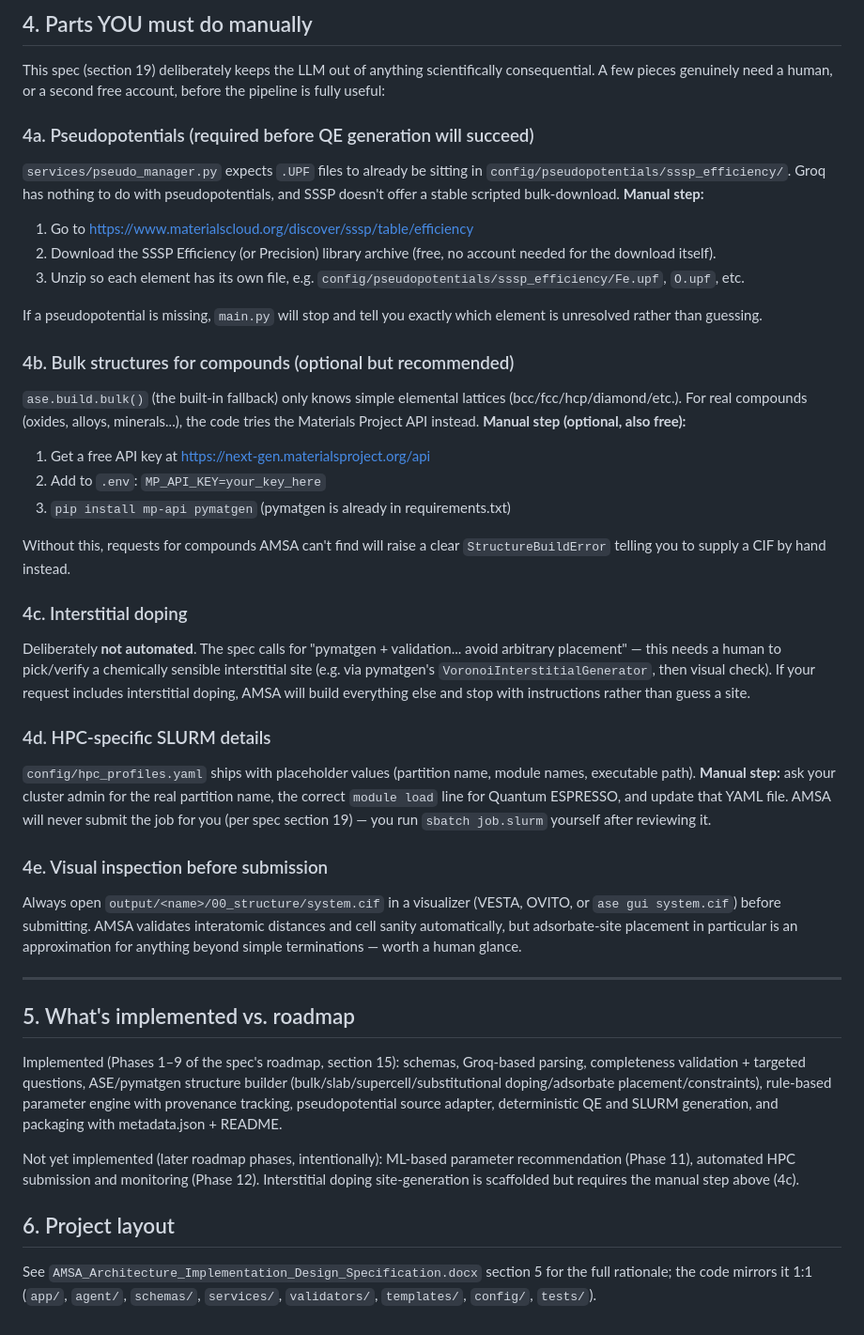
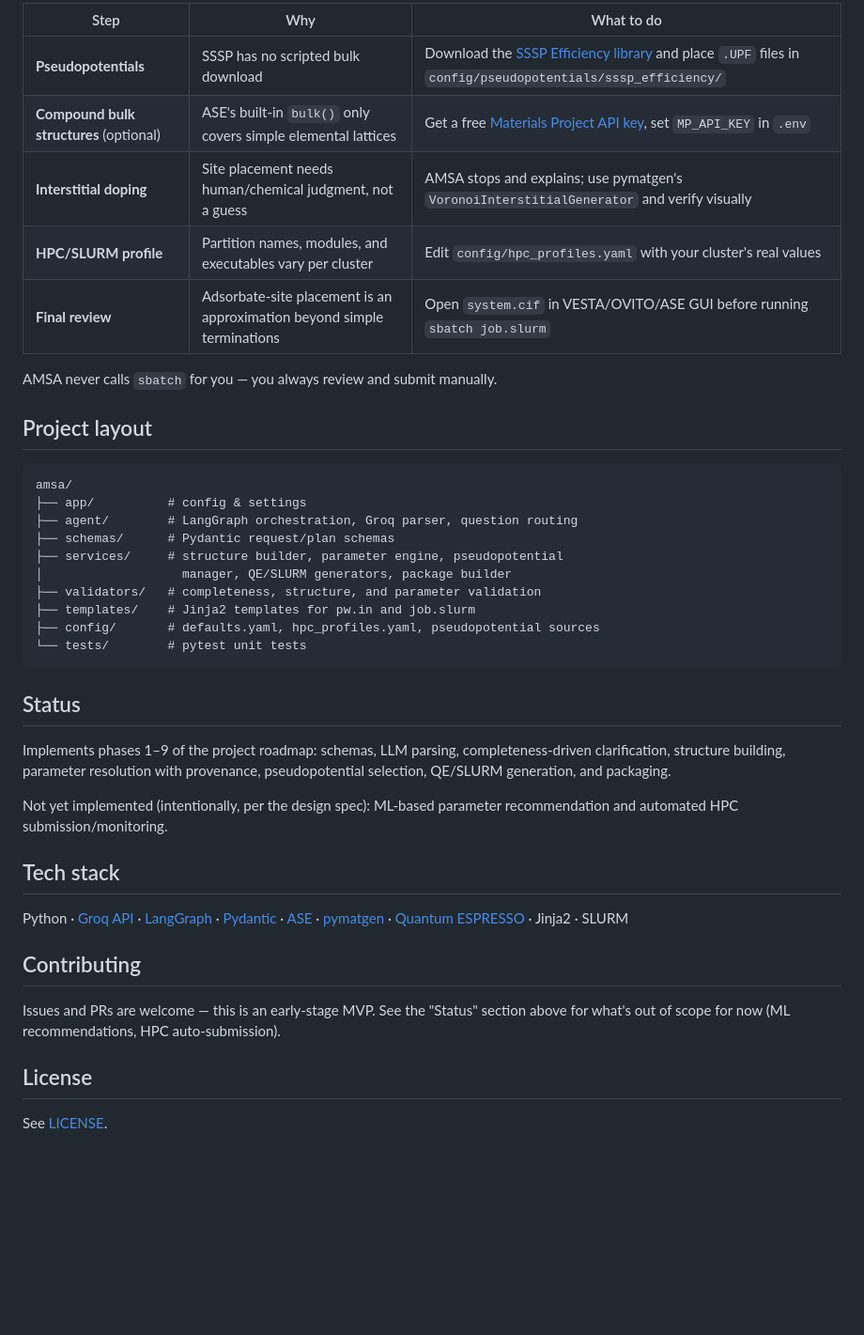
Before and after one commit to YakubuNaat/amsa, a Markdown page: README.md, the part around one of its changes. Shown at 94% size. Rendered like a GitHub page; blank space fills up the shorter version.

Commit message:
Rewrite README for public viewers

````diff
--- a/README.md
+++ b/README.md
@@ -75,77 +97,49 @@ anything with the SLURM script.
 
-## 4. Parts YOU must do manually
+| Step | Why | What to do |
+|---|---|---|
+| **Pseudopotentials** | SSSP has no scripted bulk download | Download the [SSSP Efficiency library](https://www.materialscloud.org/discover/sssp/table/efficiency) and place `.UPF` files in `config/pseudopotentials/sssp_efficiency/` |
+| **Compound bulk structures** (optional) | ASE's built-in `bulk()` only covers simple elemental lattices | Get a free [Materials Project API key](https://next-gen.materialsproject.org/api), set `MP_API_KEY` in `.env` |
+| **Interstitial doping** | Site placement needs human/chemical judgment, not a guess | AMSA stops and explains; use pymatgen's `VoronoiInterstitialGenerator` and verify visually |
+| **HPC/SLURM profile** | Partition names, modules, and executables vary per cluster | Edit `config/hpc_profiles.yaml` with your cluster's real values |
+| **Final review** | Adsorbate-site placement is an approximation beyond simple terminations | Open `system.cif` in VESTA/OVITO/ASE GUI before running `sbatch job.slurm` |
 
-This spec (section 19) deliberately keeps the LLM out of anything
-scientifically consequential. A few pieces genuinely need a human, or a
-second free account, before the pipeline is fully useful:
+AMSA never calls `sbatch` for you — you always review and submit manually.
 
-### 4a. Pseudopotentials (required before QE generation will succeed)
-`services/pseudo_manager.py` expects `.UPF` files to already be sitting in
-`config/pseudopotentials/sssp_efficiency/`. Groq has nothing to do with
-pseudopotentials, and SSSP doesn't offer a stable scripted bulk-download.
-**Manual step:**
-1. Go to https://www.materialscloud.org/discover/sssp/table/efficiency
-2. Download the SSSP Efficiency (or Precision) library archive (free, no
-   account needed for the download itself).
-3. Unzip so each element has its own file, e.g.
-   `config/pseudopotentials/sssp_efficiency/Fe.upf`, `O.upf`, etc.
+## Project layout
 
-If a pseudopotential is missing, `main.py` will stop and tell you exactly
-which element is unresolved rather than guessing.
+```
+amsa/
+├── app/          # config & settings
+├── agent/        # LangGraph orchestration, Groq parser, question routing
+├── schemas/      # Pydantic request/plan schemas
+├── services/     # structure builder, parameter engine, pseudopotential
+│                   manager, QE/SLURM generators, package builder
+├── validators/   # completeness, structure, and parameter validation
+├── templates/    # Jinja2 templates for pw.in and job.slurm
+├── config/       # defaults.yaml, hpc_profiles.yaml, pseudopotential sources
+└── tests/        # pytest unit tests
+```
 
-### 4b. Bulk structures for compounds (optional but recommended)
-`ase.build.bulk()` (the built-in fallback) only knows simple elemental
-lattices (bcc/fcc/hcp/diamond/etc.). For real compounds (oxides, alloys,
-minerals...), the code tries the Materials Project API instead.
-**Manual step (optional, also free):**
-1. Get a free API key at https://next-gen.materialsproject.org/api
-2. Add to `.env`: `MP_API_KEY=your_key_here`
-3. `pip install mp-api pymatgen` (pymatgen is already in requirements.txt)
+## Status
 
-Without this, requests for compounds AMSA can't find will raise a clear
-`StructureBuildError` telling you to supply a CIF by hand instead.
+Implements phases 1–9 of the project roadmap: schemas, LLM parsing,
+completeness-driven clarification, structure building, parameter resolution
+with provenance, pseudopotential selection, QE/SLURM generation, and
+packaging.
 
-### 4c. Interstitial doping
-Deliberately **not automated**. The spec calls for
-"pymatgen + validation... avoid arbitrary placement" — this needs a human
-to pick/verify a chemically sensible interstitial site (e.g. via
-pymatgen's `VoronoiInterstitialGenerator`, then visual check). If your
-request includes interstitial doping, AMSA will build everything else and
-stop with instructions rather than guess a site.
+Not yet implemented (intentionally, per the design spec): ML-based parameter
+recommendation and automated HPC submission/monitoring.
 
-### 4d. HPC-specific SLURM details
-`config/hpc_profiles.yaml` ships with placeholder values (partition name,
-module names, executable path). **Manual step:** ask your cluster admin
-for the real partition name, the correct `module load` line for Quantum
-ESPRESSO, and update that YAML file. AMSA will never submit the job for
-you (per spec section 19) — you run `sbatch job.slurm` yourself after
-reviewing it.
+## Tech stack
 
-### 4e. Visual inspection before submission
-Always open `output/<name>/00_structure/system.cif` in a visualizer
-(VESTA, OVITO, or `ase gui system.cif`) before submitting. AMSA validates
-interatomic distances and cell sanity automatically, but adsorbate-site
-placement in particular is an approximation for anything beyond simple
-terminations — worth a human glance.
+Python · [Groq API](https://console.groq.com) · [LangGraph](https://github.com/langchain-ai/langgraph) · [Pydantic](https://docs.pydantic.dev) · [ASE](https://wiki.fysik.dtu.dk/ase/) · [pymatgen](https://pymatgen.org) · [Quantum ESPRESSO](https://www.quantum-espresso.org) · Jinja2 · SLURM
 
----
+## Contributing
 
-## 5. What's implemented vs. roadmap
+Issues and PRs are welcome — this is an early-stage MVP. See the "Status"
+section above for what's out of scope for now (ML recommendations, HPC
+auto-submission).
 
-Implemented (Phases 1–9 of the spec's roadmap, section 15):
-schemas, Groq-based parsing, completeness validation + targeted questions,
-ASE/pymatgen structure builder (bulk/slab/supercell/substitutional
-doping/adsorbate placement/constraints), rule-based parameter engine with
-provenance tracking, pseudopotential source adapter, deterministic QE and
-SLURM generation, and packaging with metadata.json + README.
+## License
 
-Not yet implemented (later roadmap phases, intentionally):
-ML-based parameter recommendation (Phase 11), automated HPC submission and
-monitoring (Phase 12). Interstitial doping site-generation is scaffolded
-but requires the manual step above (4c).
-
-## 6. Project layout
-
-See `AMSA_Architecture_Implementation_Design_Specification.docx` section 5
-for the full rationale; the code mirrors it 1:1 (`app/`, `agent/`,
-`schemas/`, `services/`, `validators/`, `templates/`, `config/`, `tests/`).
+See [LICENSE](./LICENSE).
````
Also changed, not shown: other parts of README.md (+79 -57 lines).
